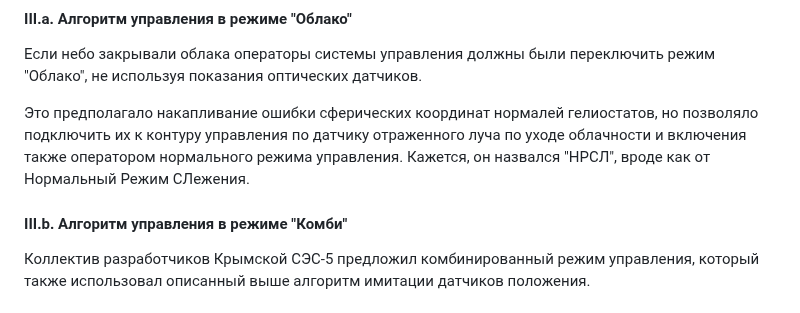
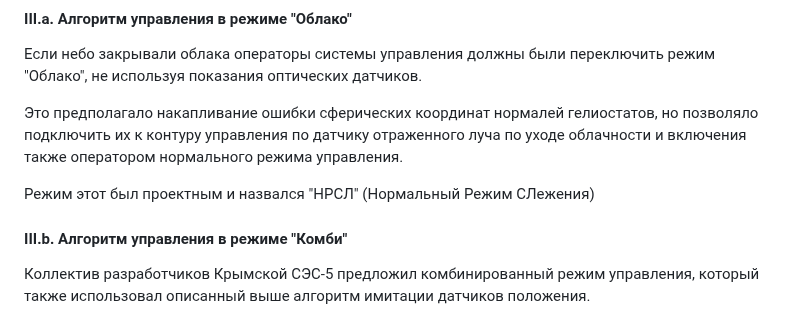
Before and after one commit to SolarWind1956/opencv-wasm-emscripten, a Markdown page: docs/history/70_algorithms.md, the part around the change. Rendered like a GitHub page.

```diff
--- a/docs/history/70_algorithms.md
+++ b/docs/history/70_algorithms.md
@@ -161,7 +161,9 @@
 Если небо закрывали облака операторы системы управления должны были переключить режим "Облако", не используя показания оптических датчиков.
 
 Это предполагало накапливание ошибки сферических координат нормалей гелиостатов, но позволяло подключить их к контуру управления по датчику отраженного луча
-по уходе облачности и включения также оператором нормального режима управления. Кажется, он назвался "НРСЛ", вроде как от Нормальный Режим СЛежения.
+по уходе облачности и включения также оператором нормального режима управления.
+
+Режим этот был проектным и назвался "НРСЛ" (Нормальный Режим СЛежения)
 
 #### III.b. Алгоритм управления в режиме "Комби"
 
```
